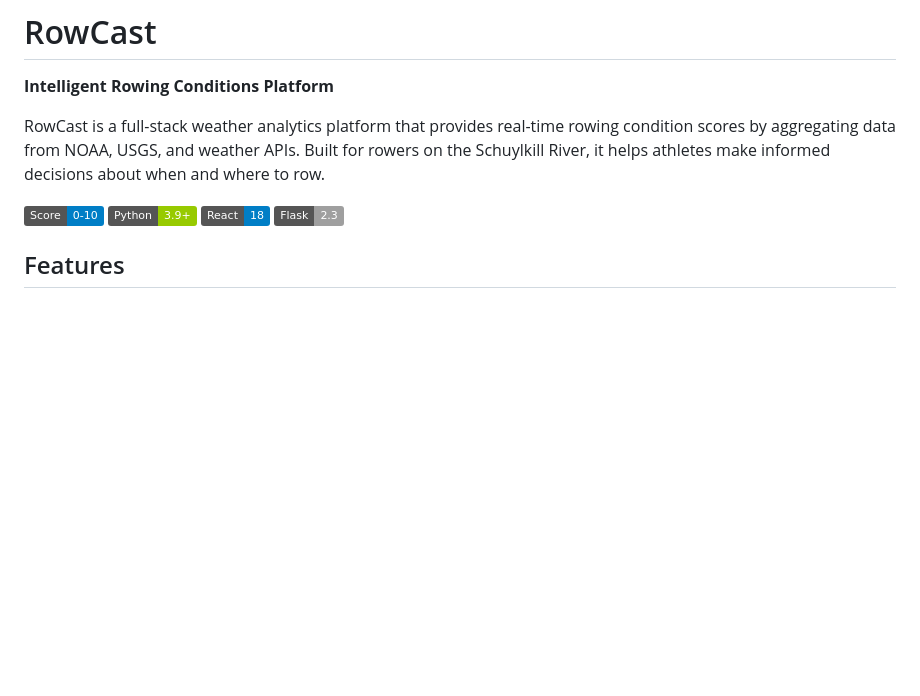
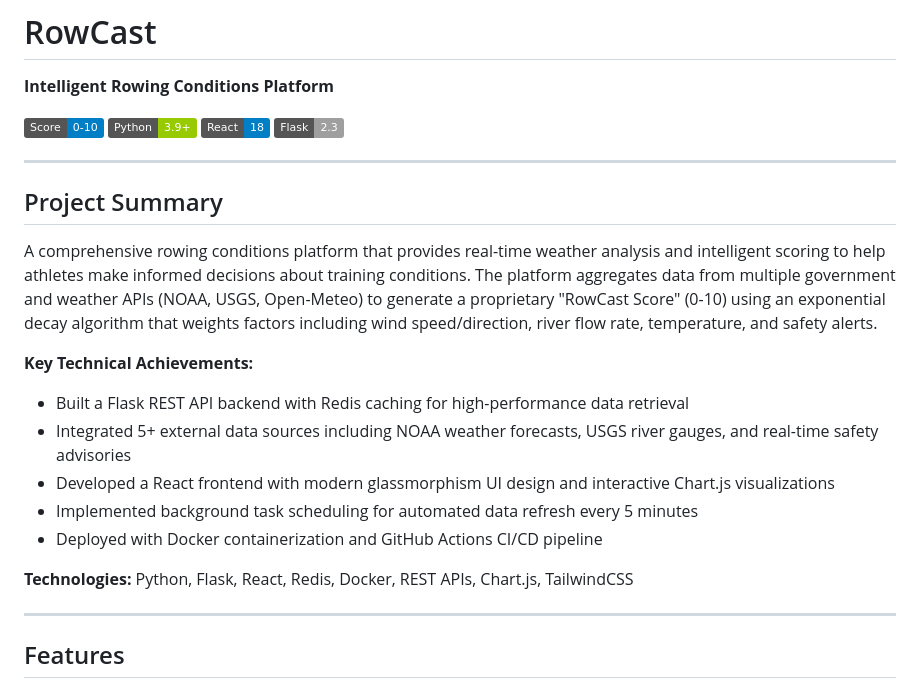
Before and after one commit to swdrow/rowcast, a Markdown page: README.md, the part around the change. GitHub-like rendering; badges without logos; blank space fills up the shorter version.

Commit message:
Add LinkedIn-ready project summary section to README

```diff
--- a/README.md
+++ b/README.md
@@ -1,13 +1,32 @@
 # RowCast
 
 **Intelligent Rowing Conditions Platform**
-
-RowCast is a full-stack weather analytics platform that provides real-time rowing condition scores by aggregating data from NOAA, USGS, and weather APIs. Built for rowers on the Schuylkill River, it helps athletes make informed decisions about when and where to row.
 
 ![RowCast Score](https://img.shields.io/badge/Score-0--10-blue)
 ![Python](https://img.shields.io/badge/Python-3.9+-green)
 ![React](https://img.shields.io/badge/React-18-blue)
 ![Flask](https://img.shields.io/badge/Flask-2.3-lightgrey)
+
+---
+
+## Project Summary
+
+<!-- LINKEDIN COPY-PASTE START -->
+
+A comprehensive rowing conditions platform that provides real-time weather analysis and intelligent scoring to help athletes make informed decisions about training conditions. The platform aggregates data from multiple government and weather APIs (NOAA, USGS, Open-Meteo) to generate a proprietary "RowCast Score" (0-10) using an exponential decay algorithm that weights factors including wind speed/direction, river flow rate, temperature, and safety alerts.
+
+**Key Technical Achievements:**
+- Built a Flask REST API backend with Redis caching for high-performance data retrieval
+- Integrated 5+ external data sources including NOAA weather forecasts, USGS river gauges, and real-time safety advisories
+- Developed a React frontend with modern glassmorphism UI design and interactive Chart.js visualizations
+- Implemented background task scheduling for automated data refresh every 5 minutes
+- Deployed with Docker containerization and GitHub Actions CI/CD pipeline
+
+**Technologies:** Python, Flask, React, Redis, Docker, REST APIs, Chart.js, TailwindCSS
+
+<!-- LINKEDIN COPY-PASTE END -->
+
+---
 
 ## Features
 
```
